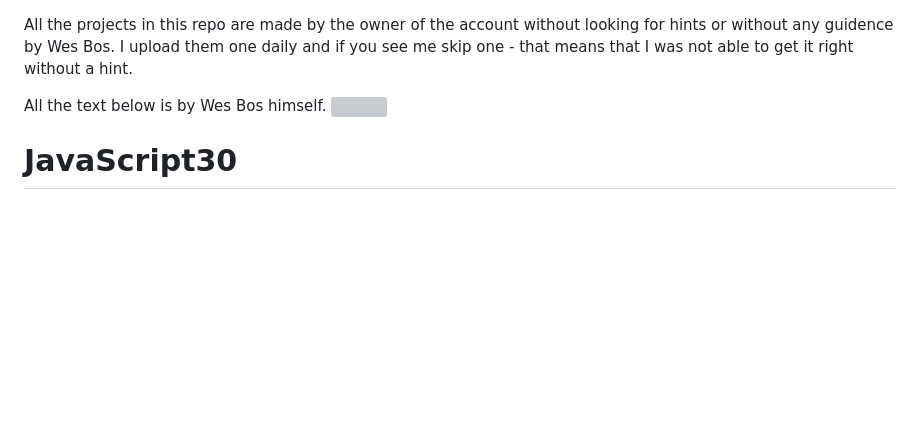
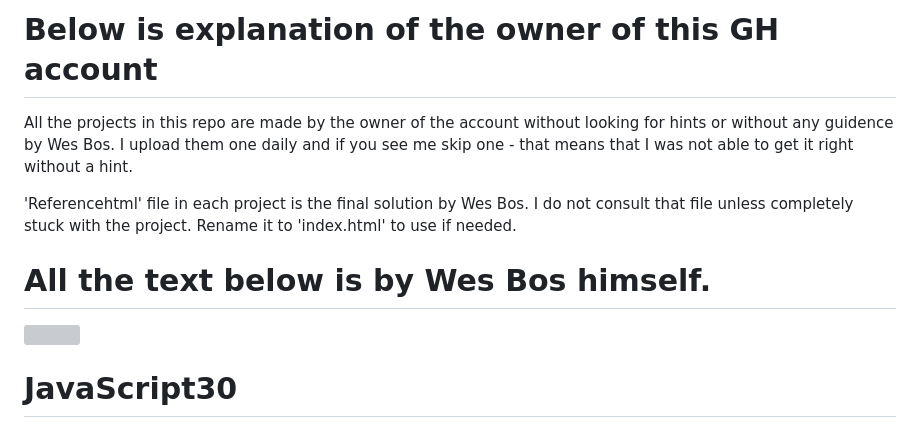
Before and after one commit to LIUAndrei/30-days-of-JavaScript-reupload-, a Markdown page: readme.md, the part around the change. Drawn GitHub-style; blank space fills up the shorter version; grey boxes are pictures that could not be loaded.

```diff
--- a/readme.md
+++ b/readme.md
@@ -1,6 +1,11 @@
+# Below is explanation of the owner of this GH account
+
 All the projects in this repo are made by the owner of the account without looking for hints or without any guidence by Wes Bos. I upload them one daily and if you see me skip one - that means that I was not able to get it right without a hint.
 
-All the text below is by Wes Bos himself.
+'Referencehtml' file in each project is the final solution by Wes Bos. I do not consult that file unless completely stuck with the project. Rename it to 'index.html' to use if needed.
+
+# All the text below is by Wes Bos himself.
+
 ![](https://javascript30.com/images/JS3-social-share.png)
 
 # JavaScript30
```
